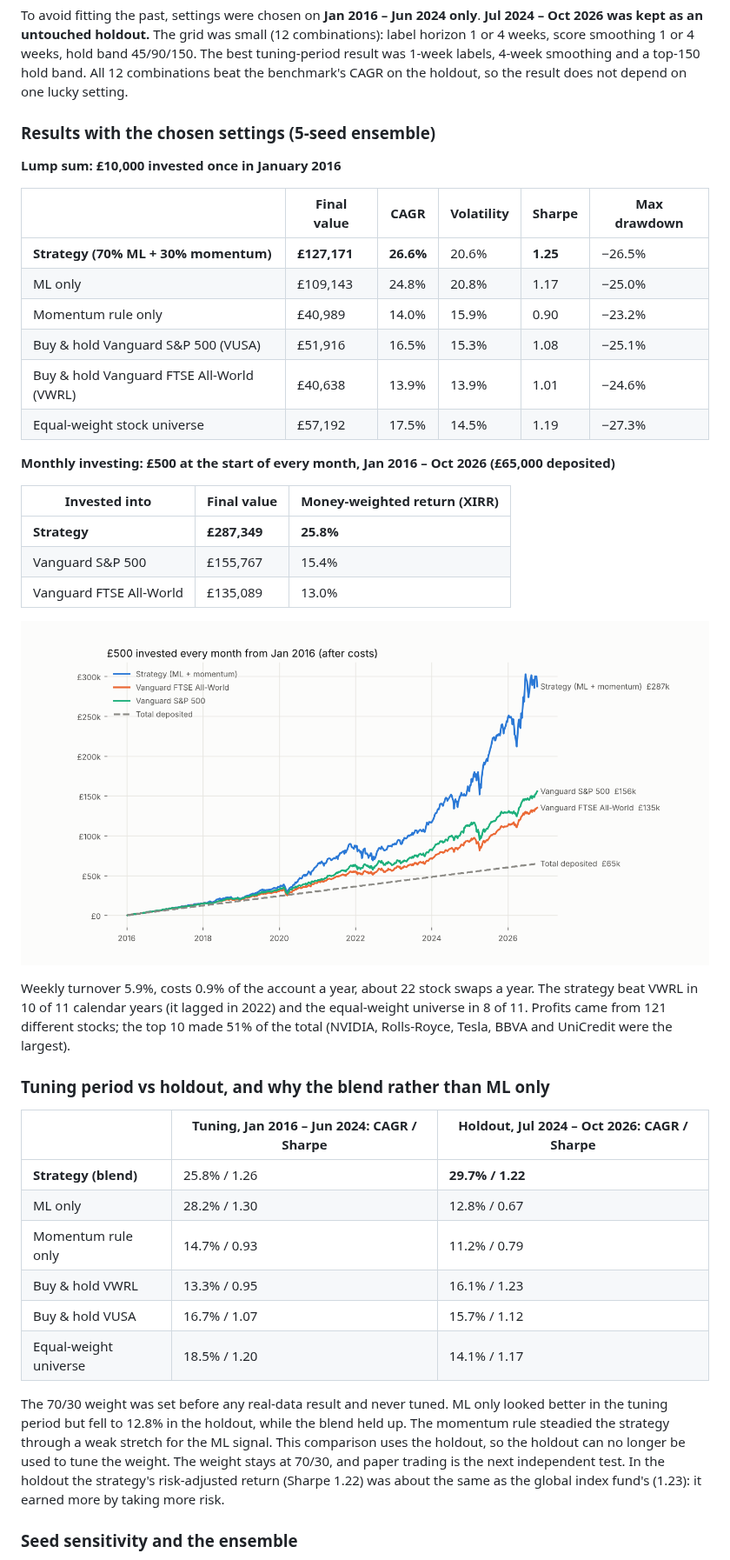
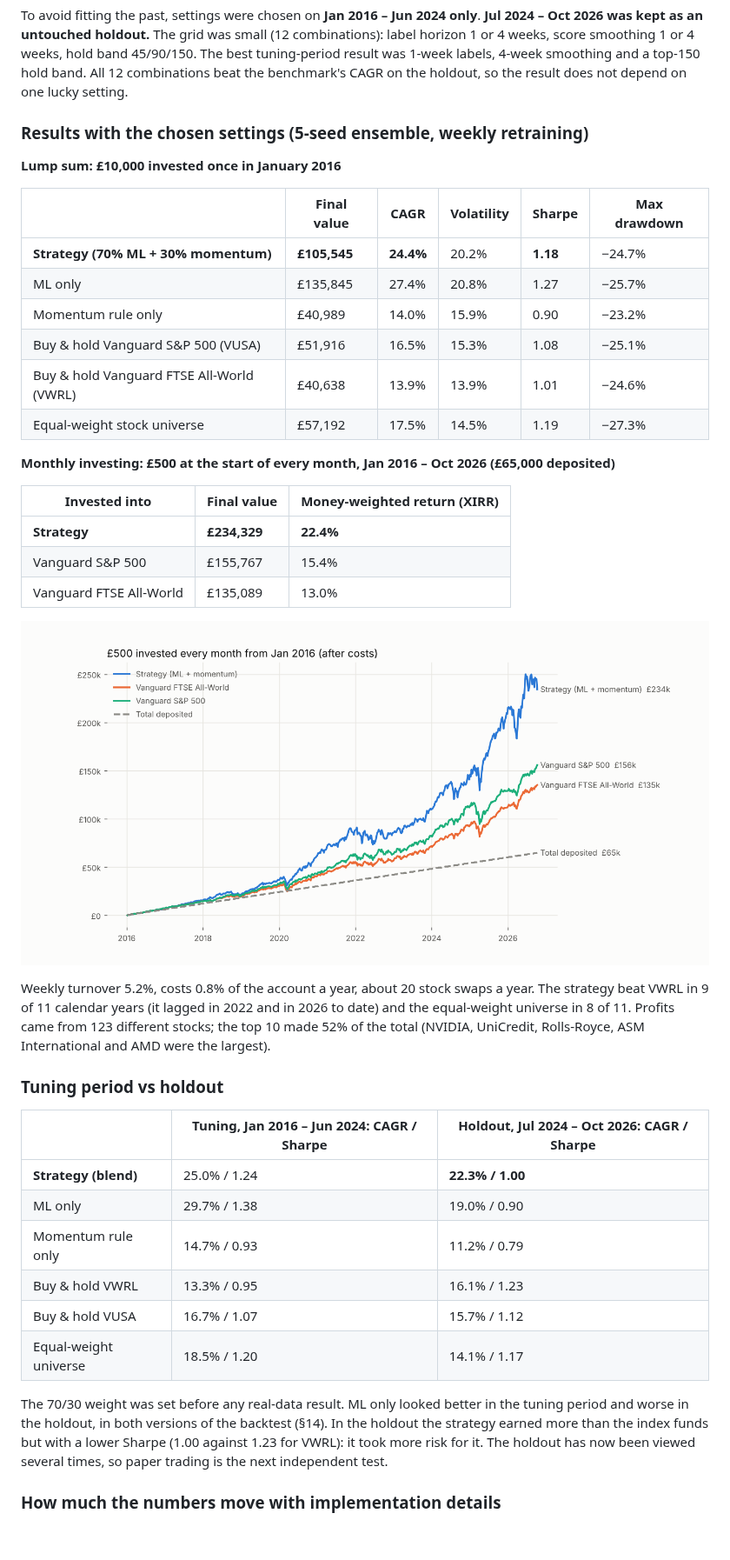
Before and after one commit to FengShi0705/weekly-quant, a Markdown page: PLAN.md, the part around one of its changes. Shown at 87% size. Rendered like a GitHub page; pictures changed too: docs/backtest_dca.png; blank space fills up the shorter version.

```diff
--- a/PLAN.md
+++ b/PLAN.md
@@ -217,14 +217,14 @@ weeks, score smoothing 1 or 4 weeks, hold band 45/90/150. The best tuning-period
 1-week labels, 4-week smoothing and a top-150 hold band. All 12 combinations beat the benchmark's
 CAGR on the holdout, so the result does not depend on one lucky setting.
 
-### Results with the chosen settings (5-seed ensemble)
+### Results with the chosen settings (5-seed ensemble, weekly retraining)
 
 **Lump sum: £10,000 invested once in January 2016**
 
 | | Final value | CAGR | Volatility | Sharpe | Max drawdown |
 |---|---|---|---|---|---|
-| **Strategy (70% ML + 30% momentum)** | **£127,171** | **26.6%** | 20.6% | **1.25** | −26.5% |
-| ML only | £109,143 | 24.8% | 20.8% | 1.17 | −25.0% |
+| **Strategy (70% ML + 30% momentum)** | **£105,545** | **24.4%** | 20.2% | **1.18** | −24.7% |
+| ML only | £135,845 | 27.4% | 20.8% | 1.27 | −25.7% |
 | Momentum rule only | £40,989 | 14.0% | 15.9% | 0.90 | −23.2% |
 | Buy & hold Vanguard S&P 500 (VUSA) | £51,916 | 16.5% | 15.3% | 1.08 | −25.1% |
 | Buy & hold Vanguard FTSE All-World (VWRL) | £40,638 | 13.9% | 13.9% | 1.01 | −24.6% |
@@ -234,34 +234,32 @@ CAGR on the holdout, so the result does not depend on one lucky setting.
 
 | Invested into | Final value | Money-weighted return (XIRR) |
 |---|---|---|
-| **Strategy** | **£287,349** | **25.8%** |
+| **Strategy** | **£234,329** | **22.4%** |
 | Vanguard S&P 500 | £155,767 | 15.4% |
 | Vanguard FTSE All-World | £135,089 | 13.0% |
 
 ![Monthly investing](docs/backtest_dca.png)
 
-Weekly turnover 5.9%, costs 0.9% of the account a year, about 22 stock swaps a year. The strategy beat
-VWRL in 10 of 11 calendar years (it lagged in 2022) and the equal-weight universe in 8 of 11. Profits
-came from 121 different stocks; the top 10 made 51% of the total (NVIDIA, Rolls-Royce, Tesla, BBVA and
-UniCredit were the largest).
+Weekly turnover 5.2%, costs 0.8% of the account a year, about 20 stock swaps a year. The strategy beat
+VWRL in 9 of 11 calendar years (it lagged in 2022 and in 2026 to date) and the equal-weight universe in
+8 of 11. Profits came from 123 different stocks; the top 10 made 52% of the total (NVIDIA, UniCredit,
+Rolls-Royce, ASM International and AMD were the largest).
 
-### Tuning period vs holdout, and why the blend rather than ML only
+### Tuning period vs holdout
 
 | | Tuning, Jan 2016 – Jun 2024: CAGR / Sharpe | **Holdout, Jul 2024 – Oct 2026: CAGR / Sharpe** |
 |---|---|---|
-| **Strategy (blend)** | 25.8% / 1.26 | **29.7% / 1.22** |
-| ML only | 28.2% / 1.30 | 12.8% / 0.67 |
+| **Strategy (blend)** | 25.0% / 1.24 | **22.3% / 1.00** |
+| ML only | 29.7% / 1.38 | 19.0% / 0.90 |
 | Momentum rule only | 14.7% / 0.93 | 11.2% / 0.79 |
 | Buy & hold VWRL | 13.3% / 0.95 | 16.1% / 1.23 |
 | Buy & hold VUSA | 16.7% / 1.07 | 15.7% / 1.12 |
 | Equal-weight universe | 18.5% / 1.20 | 14.1% / 1.17 |
 
-The 70/30 weight was set before any real-data result and never tuned. ML only looked better in the
-tuning period but fell to 12.8% in the holdout, while the blend held up. The momentum rule steadied
-the strategy through a weak stretch for the ML signal. This comparison uses the holdout, so the
-holdout can no longer be used to tune the weight. The weight stays at 70/30, and paper trading is the
-next independent test. In the holdout the strategy's risk-adjusted return (Sharpe 1.22) was about the
-same as the global index fund's (1.23): it earned more by taking more risk.
+The 70/30 weight was set before any real-data result. ML only looked better in the tuning period and
+worse in the holdout, in both versions of the backtest (§14). In the holdout the strategy earned more
+than the index funds but with a lower Sharpe (1.00 against 1.23 for VWRL): it took more risk for it.
+The holdout has now been viewed several times, so paper trading is the next independent test.
 
-### Seed sensitivity and the ensemble
+### How much the numbers move with implementation details
 
```
Also changed, not shown: other parts of PLAN.md (+59 -40 lines), docs/backtest_equity.png, 2 other files.
